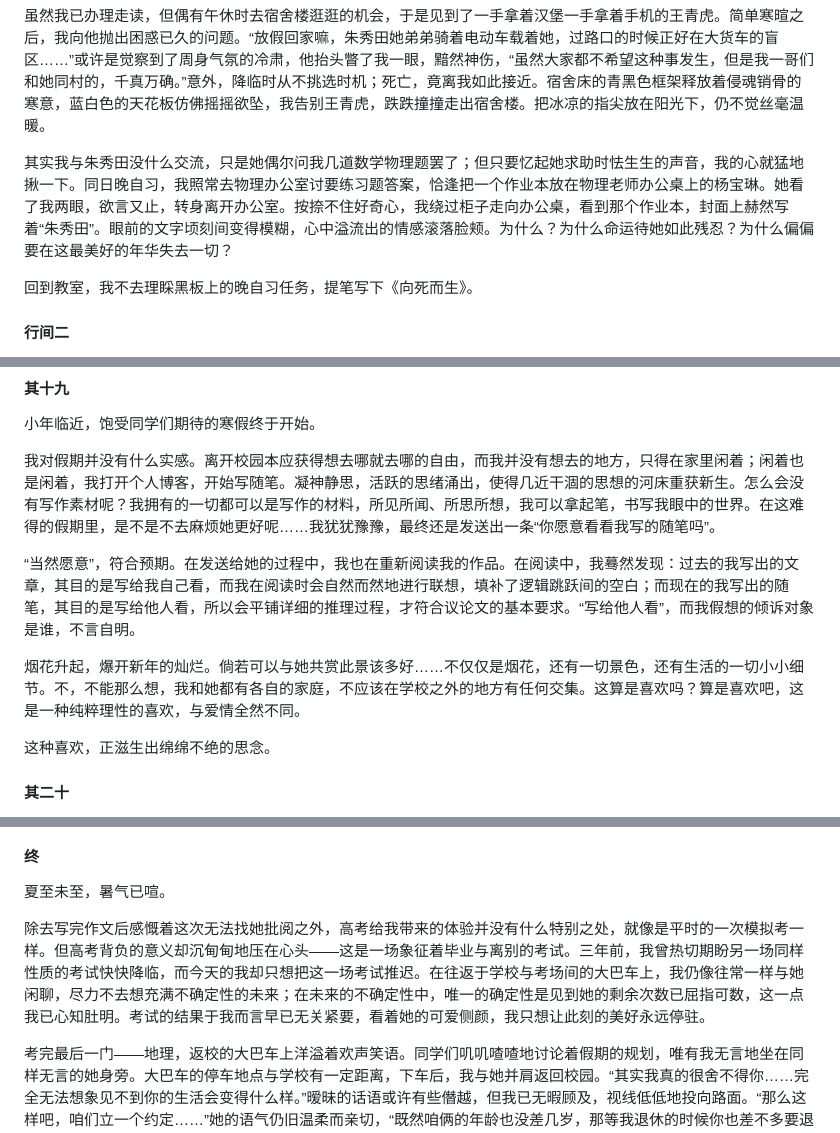
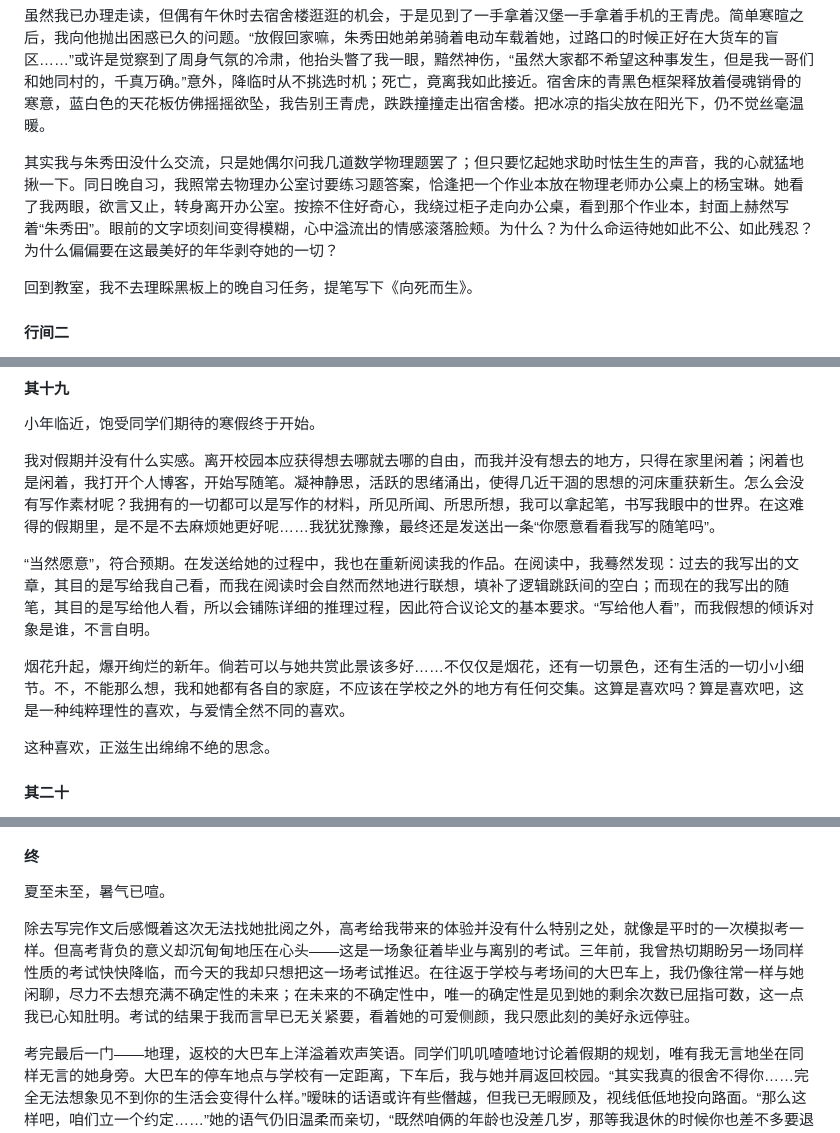
Before and after one commit to zoomy14112/StarProject, a Markdown page: 孤灯夜雪/上：茫茫雪原.md, 3 parts joined by grey strips. GitHub-like rendering.

Commit message:
2026-03-26 update

```diff
--- a/孤灯夜雪/上：茫茫雪原.md
+++ b/孤灯夜雪/上：茫茫雪原.md
@@ -120,7 +120,7 @@
 
 虽然我已办理走读，但偶有午休时去宿舍楼逛逛的机会，于是见到了一手拿着汉堡一手拿着手机的王青虎。简单寒暄之后，我向他抛出困惑已久的问题。“放假回家嘛，朱秀田她弟弟骑着电动车载着她，过路口的时候正好在大货车的盲区……”或许是觉察到了周身气氛的冷肃，他抬头瞥了我一眼，黯然神伤，“虽然大家都不希望这种事发生，但是我一哥们和她同村的，千真万确。”意外，降临时从不挑选时机；死亡，竟离我如此接近。宿舍床的青黑色框架释放着侵魂销骨的寒意，蓝白色的天花板仿佛摇摇欲坠，我告别王青虎，跌跌撞撞走出宿舍楼。把冰凉的指尖放在阳光下，仍不觉丝毫温暖。
 
-其实我与朱秀田没什么交流，只是她偶尔问我几道数学物理题罢了；但只要忆起她求助时怯生生的声音，我的心就猛地揪一下。同日晚自习，我照常去物理办公室讨要练习题答案，恰逢把一个作业本放在物理老师办公桌上的杨宝琳。她看了我两眼，欲言又止，转身离开办公室。按捺不住好奇心，我绕过柜子走向办公桌，看到那个作业本，封面上赫然写着“朱秀田”。眼前的文字顷刻间变得模糊，心中溢流出的情感滚落脸颊。为什么？为什么命运待她如此残忍？为什么偏偏要在这最美好的年华失去一切？
+其实我与朱秀田没什么交流，只是她偶尔问我几道数学物理题罢了；但只要忆起她求助时怯生生的声音，我的心就猛地揪一下。同日晚自习，我照常去物理办公室讨要练习题答案，恰逢把一个作业本放在物理老师办公桌上的杨宝琳。她看了我两眼，欲言又止，转身离开办公室。按捺不住好奇心，我绕过柜子走向办公桌，看到那个作业本，封面上赫然写着“朱秀田”。眼前的文字顷刻间变得模糊，心中溢流出的情感滚落脸颊。为什么？为什么命运待她如此不公、如此残忍？为什么偏偏要在这最美好的年华剥夺她的一切？
 
 回到教室，我不去理睬黑板上的晚自习任务，提笔写下《向死而生》。
 
@@ -214,9 +214,9 @@
 
 我对假期并没有什么实感。离开校园本应获得想去哪就去哪的自由，而我并没有想去的地方，只得在家里闲着；闲着也是闲着，我打开个人博客，开始写随笔。凝神静思，活跃的思绪涌出，使得几近干涸的思想的河床重获新生。怎么会没有写作素材呢？我拥有的一切都可以是写作的材料，所见所闻、所思所想，我可以拿起笔，书写我眼中的世界。在这难得的假期里，是不是不去麻烦她更好呢……我犹犹豫豫，最终还是发送出一条“你愿意看看我写的随笔吗”。
 
-“当然愿意”，符合预期。在发送给她的过程中，我也在重新阅读我的作品。在阅读中，我蓦然发现：过去的我写出的文章，其目的是写给我自己看，而我在阅读时会自然而然地进行联想，填补了逻辑跳跃间的空白；而现在的我写出的随笔，其目的是写给他人看，所以会平铺详细的推理过程，才符合议论文的基本要求。“写给他人看”，而我假想的倾诉对象是谁，不言自明。
+“当然愿意”，符合预期。在发送给她的过程中，我也在重新阅读我的作品。在阅读中，我蓦然发现：过去的我写出的文章，其目的是写给我自己看，而我在阅读时会自然而然地进行联想，填补了逻辑跳跃间的空白；而现在的我写出的随笔，其目的是写给他人看，所以会铺陈详细的推理过程，因此符合议论文的基本要求。“写给他人看”，而我假想的倾诉对象是谁，不言自明。
 
-烟花升起，爆开新年的灿烂。倘若可以与她共赏此景该多好……不仅仅是烟花，还有一切景色，还有生活的一切小小细节。不，不能那么想，我和她都有各自的家庭，不应该在学校之外的地方有任何交集。这算是喜欢吗？算是喜欢吧，这是一种纯粹理性的喜欢，与爱情全然不同。
+烟花升起，爆开绚烂的新年。倘若可以与她共赏此景该多好……不仅仅是烟花，还有一切景色，还有生活的一切小小细节。不，不能那么想，我和她都有各自的家庭，不应该在学校之外的地方有任何交集。这算是喜欢吗？算是喜欢吧，这是一种纯粹理性的喜欢，与爱情全然不同的喜欢。
 
 这种喜欢，正滋生出绵绵不绝的思念。
 
@@ -238,7 +240,7 @@
 
 夏至未至，暑气已喧。
 
-除去写完作文后感慨着这次无法找她批阅之外，高考给我带来的体验并没有什么特别之处，就像是平时的一次模拟考一样。但高考背负的意义却沉甸甸地压在心头——这是一场象征着毕业与离别的考试。三年前，我曾热切期盼另一场同样性质的考试快快降临，而今天的我却只想把这一场考试推迟。在往返于学校与考场间的大巴车上，我仍像往常一样与她闲聊，尽力不去想充满不确定性的未来；在未来的不确定性中，唯一的确定性是见到她的剩余次数已屈指可数，这一点我已心知肚明。考试的结果于我而言早已无关紧要，看着她的可爱侧颜，我只想让此刻的美好永远停驻。
+除去写完作文后感慨着这次无法找她批阅之外，高考给我带来的体验并没有什么特别之处，就像是平时的一次模拟考一样。但高考背负的意义却沉甸甸地压在心头——这是一场象征着毕业与离别的考试。三年前，我曾热切期盼另一场同样性质的考试快快降临，而今天的我却只想把这一场考试推迟。在往返于学校与考场间的大巴车上，我仍像往常一样与她闲聊，尽力不去想充满不确定性的未来；在未来的不确定性中，唯一的确定性是见到她的剩余次数已屈指可数，这一点我已心知肚明。考试的结果于我而言早已无关紧要，看着她的可爱侧颜，我只愿此刻的美好永远停驻。
 
 考完最后一门——地理，返校的大巴车上洋溢着欢声笑语。同学们叽叽喳喳地讨论着假期的规划，唯有我无言地坐在同样无言的她身旁。大巴车的停车地点与学校有一定距离，下车后，我与她并肩返回校园。“其实我真的很舍不得你……完全无法想象见不到你的生活会变得什么样。”暧昧的话语或许有些僭越，但我已无暇顾及，视线低低地投向路面。“那么这样吧，咱们立一个约定……”她的语气仍旧温柔而亲切，“既然咱俩的年龄也没差几岁，那等我退休的时候你也差不多要退休了吧。说不定咱们两家可以住的近一点，平时多走动走动，对你而言又能像高中时这样‘每天见到我’。”遇到完全出乎意料的反应，我抬起头，视线撞向她饱含真诚的目光，勉强地挤出一个微笑：“一言为定！”或许她确实有这种设想，或许只是随口一说为我留一个念想，但既然她把它说出口，那我就一定会把它当真。
 
```
Also changed, not shown: other parts of 孤灯夜雪/上：茫茫雪原.md (+3 -1 lines).
